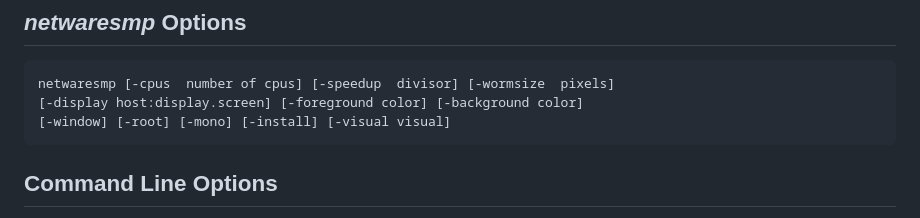
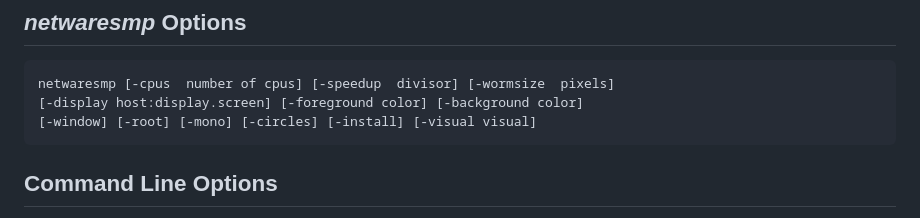
Before and after one commit to jeffmerkey/xscreensaver-6.08-netwaresmp, a Markdown page: README.md, the part around the change. Drawn GitHub-style.

Commit message:
update docs
Signed-off-by: Jeffrey Merkey <jeffmerkey@gmail.com>

````diff
--- a/README.md
+++ b/README.md
@@ -82,7 +82,7 @@ For building or rebuilding RPMS Packages after you have installed the associated
 ```
 netwaresmp [-cpus  number of cpus] [-speedup  divisor] [-wormsize  pixels]
 [-display host:display.screen] [-foreground color] [-background color]
-[-window] [-root] [-mono] [-install] [-visual visual]
+[-window] [-root] [-mono] [-circles] [-install] [-visual visual]
 ```
 
 ## **Command Line Options**
````
